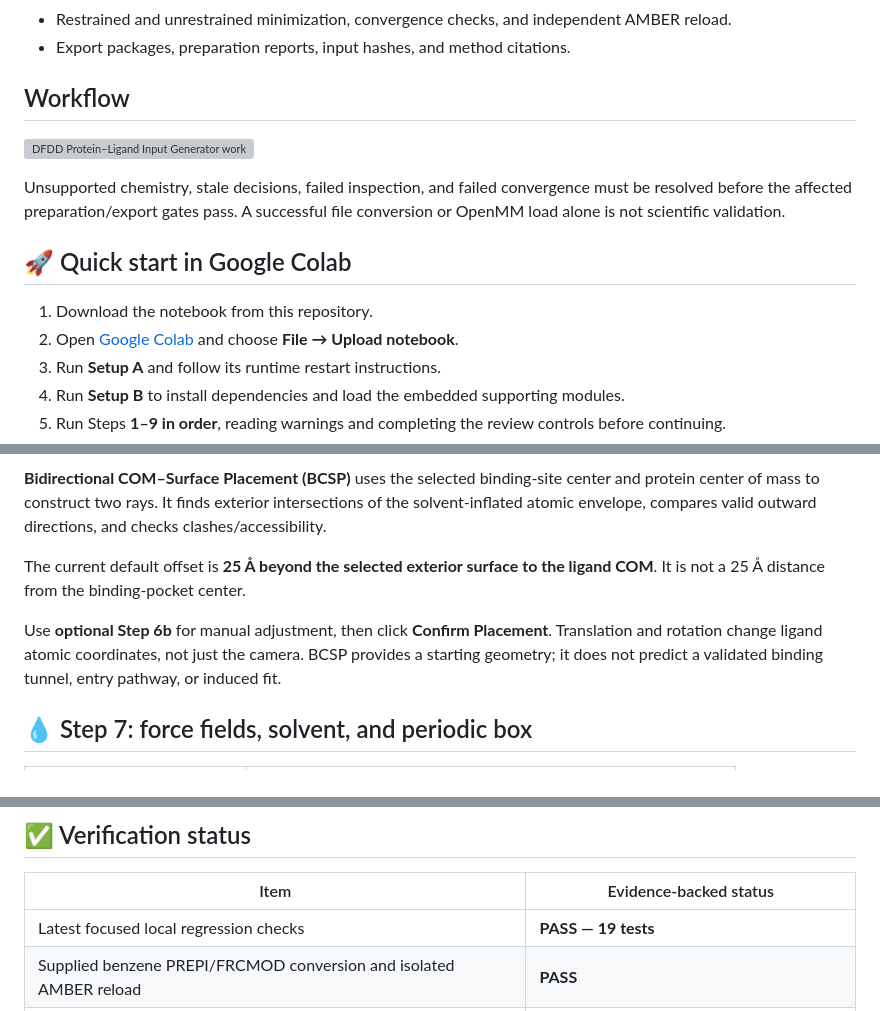
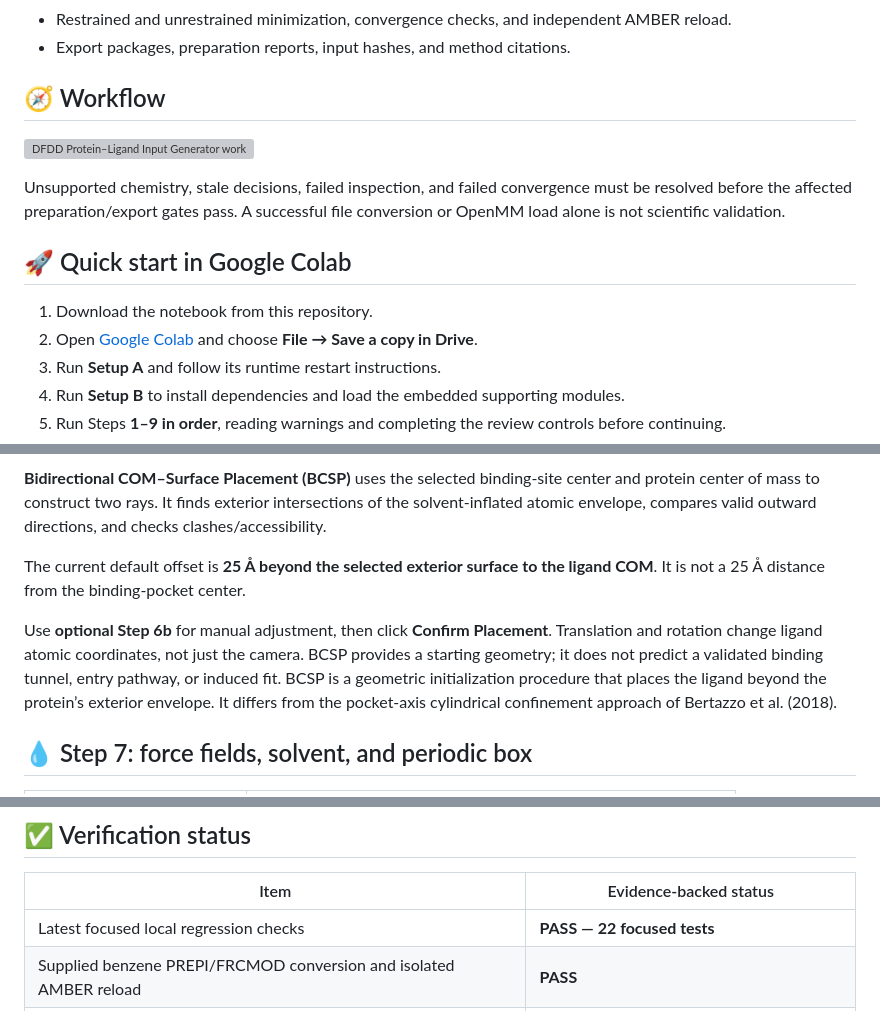
Before and after one commit to nyelidl/DFDD_GEN, a Markdown page: README.md, 3 parts joined by grey strips. GitHub-like rendering; grey boxes are pictures that could not be loaded.

```diff
--- a/README.md
+++ b/README.md
@@ -32,7 +32,7 @@ This generator is a **protein–ligand companion to DFDD**, the host–guest dyn
 - Restrained and unrestrained minimization, convergence checks, and independent AMBER reload.
 - Export packages, preparation reports, input hashes, and method citations.
 
-## Workflow
+## 🧭 Workflow
 
 [![DFDD Protein–Ligand Input Generator workflow](https://raw.githubusercontent.com/nyelidl/DFDD_GEN/main/DFDD_Gen.png)](https://github.com/nyelidl/DFDD_GEN/blob/main/DFDD_Gen.png)
 
@@ -41,7 +41,7 @@ Unsupported chemistry, stale decisions, failed inspection, and failed convergenc
 ## 🚀 Quick start in Google Colab
 
 1. Download the notebook from this repository.
-2. Open [Google Colab](https://colab.research.google.com/) and choose **File → Upload notebook**.
+2. Open [Google Colab](https://colab.research.google.com/drive/1Rcf-UDw-a_xf3_KN9dvUlygl-iqkg-kx?usp=sharing) and choose **File → Save a copy in Drive**.
 3. Run **Setup A** and follow its runtime restart instructions.
 4. Run **Setup B** to install dependencies and load the embedded supporting modules.
 5. Run Steps **1–9 in order**, reading warnings and completing the review controls before continuing.
@@ -110,7 +109,7 @@ This route supports **one isolated organic GAFF/GAFF2-compatible ligand residue*
 
 The current default offset is **25 Å beyond the selected exterior surface to the ligand COM**. It is not a 25 Å distance from the binding-pocket center.
 
-Use **optional Step 6b** for manual adjustment, then click **Confirm Placement**. Translation and rotation change ligand atomic coordinates, not just the camera. BCSP provides a starting geometry; it does not predict a validated binding tunnel, entry pathway, or induced fit.
+Use **optional Step 6b** for manual adjustment, then click **Confirm Placement**. Translation and rotation change ligand atomic coordinates, not just the camera. BCSP provides a starting geometry; it does not predict a validated binding tunnel, entry pathway, or induced fit. BCSP is a geometric initialization procedure that places the ligand beyond the protein’s exterior envelope. It differs from the pocket-axis cylindrical confinement approach of Bertazzo et al. (2018).
 
 ## 💧 Step 7: force fields, solvent, and periodic box
 
@@ -156,7 +155,7 @@ For an exported PaCS-Q package, use its supplied instructions and run **`bash ru
 
 | Item | Evidence-backed status |
 |---|---|
-| Latest focused local regression checks | **PASS — 19 tests** |
+| Latest focused local regression checks | **PASS — 22 focused tests** |
 | Supplied benzene PREPI/FRCMOD conversion and isolated AMBER reload | **PASS** |
 | Supplied-ligand insertion, OPC solvation, neutralization, and independent reload | **PASS — isolated assembly smoke test** |
 | Charge/type retention and finite energy/forces in that fixture | **PASS** |
```
Also changed, not shown: other parts of README.md (+6 -5 lines).
